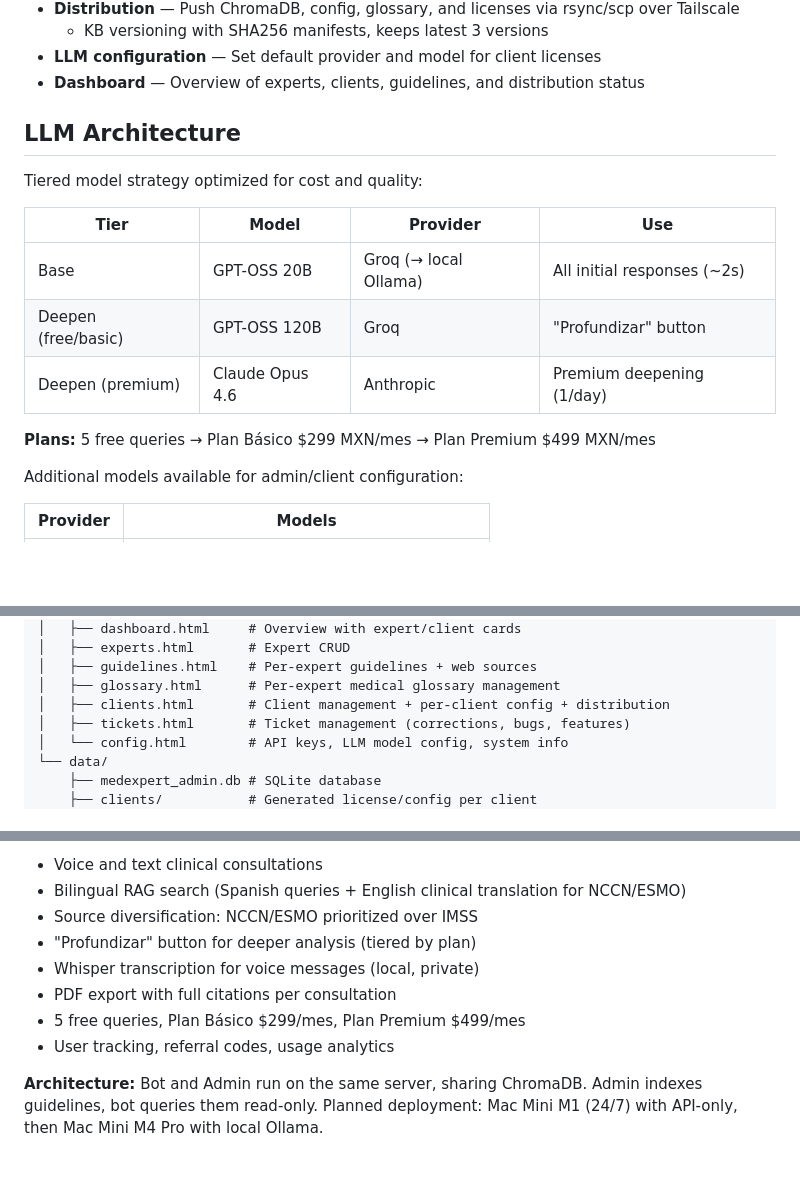
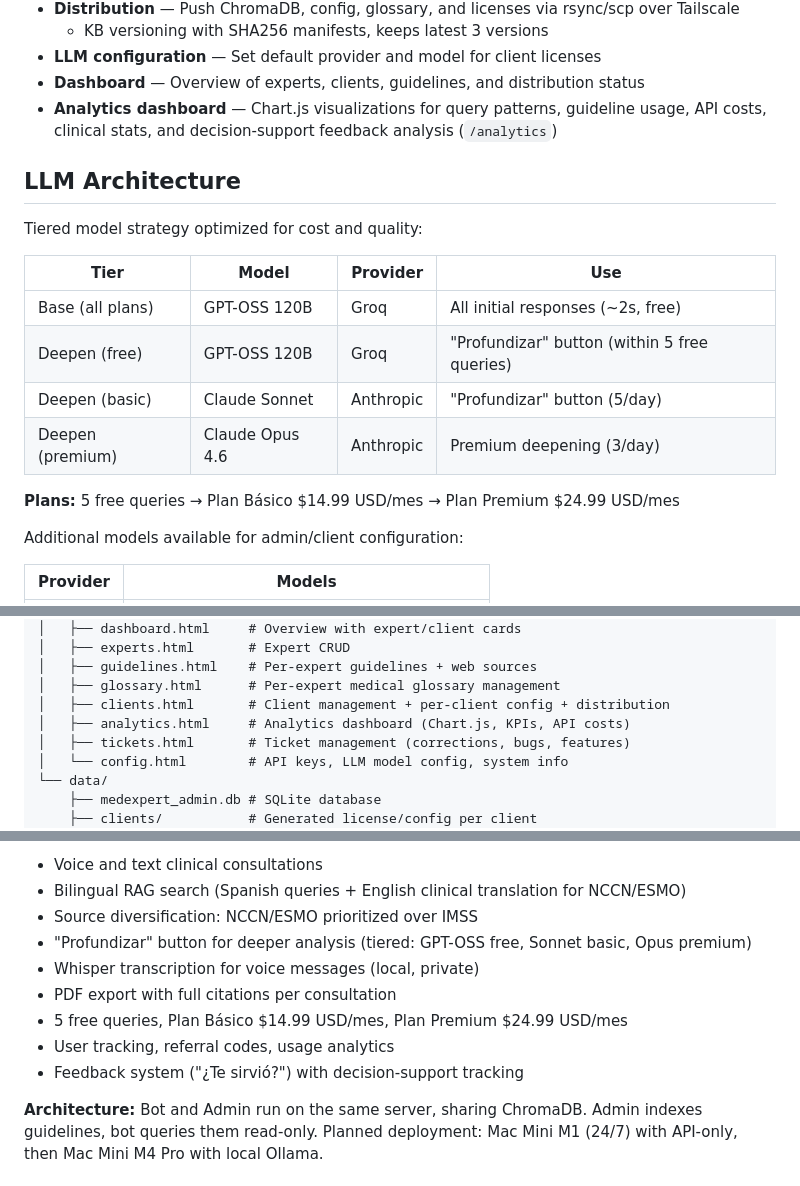
Before and after one commit to jmfraga/medexpert-admin, a Markdown page: README.md, 3 parts joined by grey strips. Rendered like a GitHub page; blank space fills up the shorter version.

Commit message:
Update README with analytics dashboard, new LLM tiering, and pricing
Co-Authored-By: Claude Opus 4.6 <noreply@anthropic.com>

```diff
--- a/README.md
+++ b/README.md
@@ -29,6 +29,7 @@ Part of the [MedExpert](https://github.com/jmfraga/MedExpert) ecosystem:
   - KB versioning with SHA256 manifests, keeps latest 3 versions
 - **LLM configuration** — Set default provider and model for client licenses
 - **Dashboard** — Overview of experts, clients, guidelines, and distribution status
+- **Analytics dashboard** — Chart.js visualizations for query patterns, guideline usage, API costs, clinical stats, and decision-support feedback analysis (`/analytics`)
 
 ## LLM Architecture
 
@@ -36,11 +37,12 @@ Tiered model strategy optimized for cost and quality:
 
 | Tier | Model | Provider | Use |
 |---|---|---|---|
-| Base | GPT-OSS 20B | Groq (→ local Ollama) | All initial responses (~2s) |
-| Deepen (free/basic) | GPT-OSS 120B | Groq | "Profundizar" button |
-| Deepen (premium) | Claude Opus 4.6 | Anthropic | Premium deepening (1/day) |
+| Base (all plans) | GPT-OSS 120B | Groq | All initial responses (~2s, free) |
+| Deepen (free) | GPT-OSS 120B | Groq | "Profundizar" button (within 5 free queries) |
+| Deepen (basic) | Claude Sonnet | Anthropic | "Profundizar" button (5/day) |
+| Deepen (premium) | Claude Opus 4.6 | Anthropic | Premium deepening (3/day) |
 
-**Plans:** 5 free queries → Plan Básico $299 MXN/mes → Plan Premium $499 MXN/mes
+**Plans:** 5 free queries → Plan Básico $14.99 USD/mes → Plan Premium $24.99 USD/mes
 
 Additional models available for admin/client configuration:
 
@@ -85,6 +87,7 @@ medexpert-admin/
 │   ├── guidelines.html    # Per-expert guidelines + web sources
 │   ├── glossary.html      # Per-expert medical glossary management
 │   ├── clients.html       # Client management + per-client config + distribution
+│   ├── analytics.html     # Analytics dashboard (Chart.js, KPIs, API costs)
 │   ├── tickets.html       # Ticket management (corrections, bugs, features)
 │   └── config.html        # API keys, LLM model config, system info
 └── data/
@@ -114,11 +117,12 @@ python bot.py --specialty cardio     # Other specialty
 - Voice and text clinical consultations
 - Bilingual RAG search (Spanish queries + English clinical translation for NCCN/ESMO)
 - Source diversification: NCCN/ESMO prioritized over IMSS
-- "Profundizar" button for deeper analysis (tiered by plan)
+- "Profundizar" button for deeper analysis (tiered: GPT-OSS free, Sonnet basic, Opus premium)
 - Whisper transcription for voice messages (local, private)
 - PDF export with full citations per consultation
-- 5 free queries, Plan Básico $299/mes, Plan Premium $499/mes
+- 5 free queries, Plan Básico $14.99 USD/mes, Plan Premium $24.99 USD/mes
 - User tracking, referral codes, usage analytics
+- Feedback system ("¿Te sirvió?") with decision-support tracking
 
 **Architecture:** Bot and Admin run on the same server, sharing ChromaDB. Admin indexes guidelines, bot queries them read-only. Planned deployment: Mac Mini M1 (24/7) with API-only, then Mac Mini M4 Pro with local Ollama.
 
```
